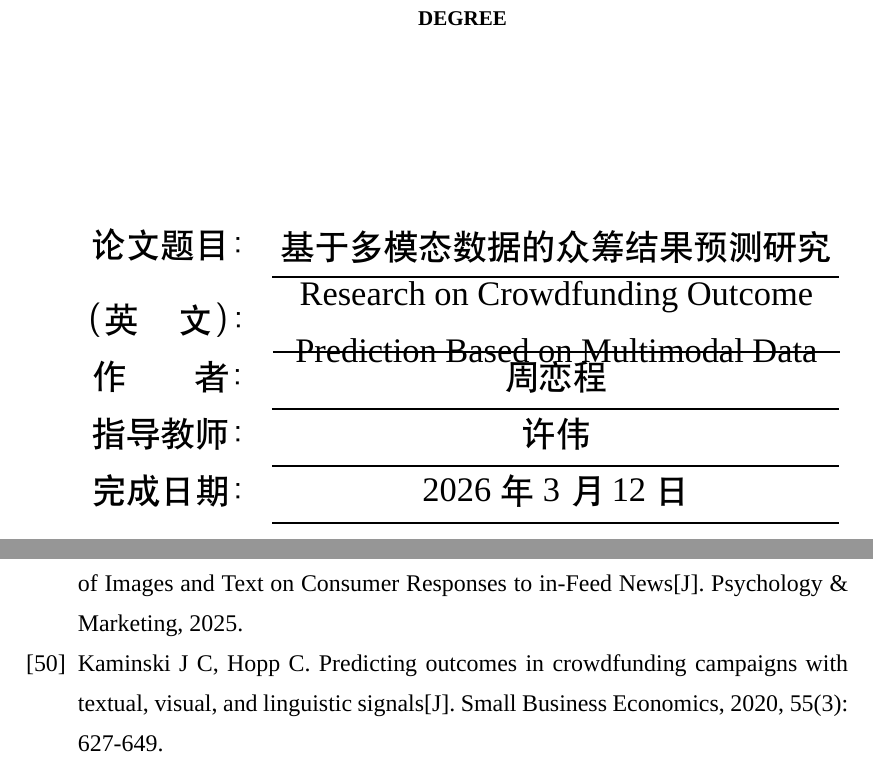
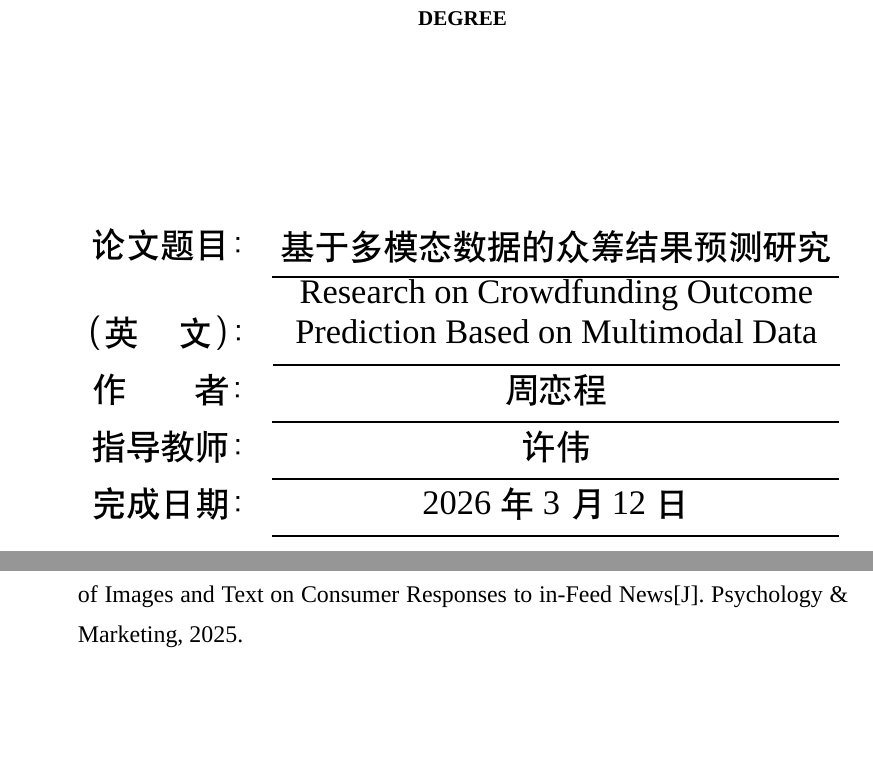
Before and after one commit to Leng-Chu/crowdfunding, a LaTeX document (paper/main.tex, which reads paper/textfiles/Cover.tex, paper/textfiles/References.tex): two parts of pages 1 and 64 of 65, joined at a grey line, cut so that both start at the same text, the shorter picture padded with empty space. Compiled offline with XeLaTeX; a missing font is replaced by an installed copy or a similar font.

Commit message:
暂存改动

```diff
--- a/paper/main.tex
+++ b/paper/main.tex
@@ -70,15 +70,21 @@
 \usepackage{subfig}
 \usepackage{makecell}
 \usepackage{bibspacing}
+\newcommand{\fixdisplayspacing}{%
+  \setlength{\abovedisplayskip}{0pt}%
+  \setlength{\belowdisplayskip}{4pt}%
+  \setlength{\abovedisplayshortskip}{0pt}%
+  \setlength{\belowdisplayshortskip}{4pt}%
+}
 \setlength{\bibspacing}{0\baselineskip}
 \setlist[enumerate]{itemsep=0pt,parsep=0pt,topsep=4pt,partopsep=0pt}
 \setlist[itemize]{itemsep=0pt,parsep=0pt,topsep=4pt,partopsep=0pt}
 \setlength{\parskip}{0pt}
-\setlength{\abovedisplayskip}{3pt plus 1pt minus 1pt}
-\setlength{\belowdisplayskip}{3pt plus 1pt minus 1pt}
-\setlength{\abovedisplayshortskip}{3pt plus 1pt minus 1pt}
-\setlength{\belowdisplayshortskip}{3pt plus 1pt minus 1pt}
-\everydisplay{\abovedisplayskip=3pt \belowdisplayskip=3pt \abovedisplayshortskip=3pt \belowdisplayshortskip=3pt}
+\fixdisplayspacing
+\makeatletter
+\g@addto@macro\normalsize{\fixdisplayspacing}
+\makeatother
+\everydisplay{\fixdisplayspacing}
 \setlength{\jot}{3pt}
 \setlength{\textfloatsep}{8pt plus 2pt minus 2pt}
 \setlength{\intextsep}{8pt plus 2pt minus 2pt}
@@ -106,6 +112,8 @@
 
 \renewcommand {\thetable} {\thesection{}-\arabic{table}}
 \renewcommand {\thefigure} {\thesection{}-\arabic{figure}}
+\numberwithin{equation}{section}
+\renewcommand {\theequation} {\thesection{}-\arabic{equation}}
 \DeclareCaptionLabelSeparator{twospace}{\ ~}
 \captionsetup{labelsep=twospace,skip=6pt}
 
--- a/paper/textfiles/Cover.tex
+++ b/paper/textfiles/Cover.tex
@@ -8,26 +8,21 @@
 
   {\zihao{1}\heiti 专业硕士学位论文}
 
-   \vspace*{3mm}
+  \vspace*{3mm}
   {\zihao{5}\bfseries THESIS OF PROFESSIONAL MASTER\\[2mm]DEGREE}
   \vspace{26mm}
 
   \zihao{1}\heiti
 
-
   \flushleft
   \begin{spacing}{1.3}
-
-
     \centering\heiti\Large\selectfont{论文题目：\dunderline[-10pt]{1pt}{\parbox[c]{100mm}{\centering 基于多模态数据的众筹结果预测研究}}}
 
-    \centering\heiti\Large\selectfont{（英\hspace{7mm}文）：\dunderline[-10pt]{1pt}{\parbox[c][15mm][c]{100mm}{\centering Research on Crowdfunding Outcome\\[0mm] Prediction Based on Multimodal Data}}}
+    \centering\heiti\Large\selectfont{（英\hspace{7mm}文）：\dunderline[-10pt]{1pt}{\parbox[b]{100mm}{\centering Research on Crowdfunding Outcome\\[-3mm] Prediction Based on Multimodal Data}}}
 
     \centering\heiti\Large\selectfont{作\hspace{12mm}者：\dunderline[-10pt]{1pt}{\makebox[100mm][c]{周恋程}}}
 
     \centering\heiti\Large\selectfont{指导教师：\dunderline[-10pt]{1pt}{\makebox[100mm][c]{许伟}}}
-
-
 
     \centering\heiti\Large\selectfont{完成日期：\dunderline[-10pt]{1pt}{\makebox[100mm][c]{2026年3月12日}}}
   \end{spacing}
--- a/paper/textfiles/References.tex
+++ b/paper/textfiles/References.tex
@@ -51,5 +50,4 @@
 \bibitem{ref47} Radford A, Kim J W, Hallacy C, et al. Learning transferable visual models from natural language supervision[C]//International conference on machine learning. PmLR, 2021: 8748-8763.
 \bibitem{ref48} 刘婷, 侯文军. 基于视觉行为的手机新闻 App 图文布局设计研究[J]. 北京邮电大学学报 (社会科学版), 2016, 18(3): 6.
 \bibitem{ref49} Chai S, Chang Y, Li Y. Image-Left, Text-Right: The Horizontal Sequence Effect of Images and Text on Consumer Responses to in-Feed News[J]. Psychology \& Marketing, 2025.
-\bibitem{ref50} Kaminski J C, Hopp C. Predicting outcomes in crowdfunding campaigns with textual, visual, and linguistic signals[J]. Small Business Economics, 2020, 55(3): 627-649.
 \end{thebibliography}
```
Also changed, not shown: paper/textfiles/3FirstResearch.tex (+0 -75 lines), paper/textfiles/4SecondResearch.tex (+0 -2 lines), paper/main.tex (5 more changed lines), paper/textfiles/References.tex (5 more changed lines).
